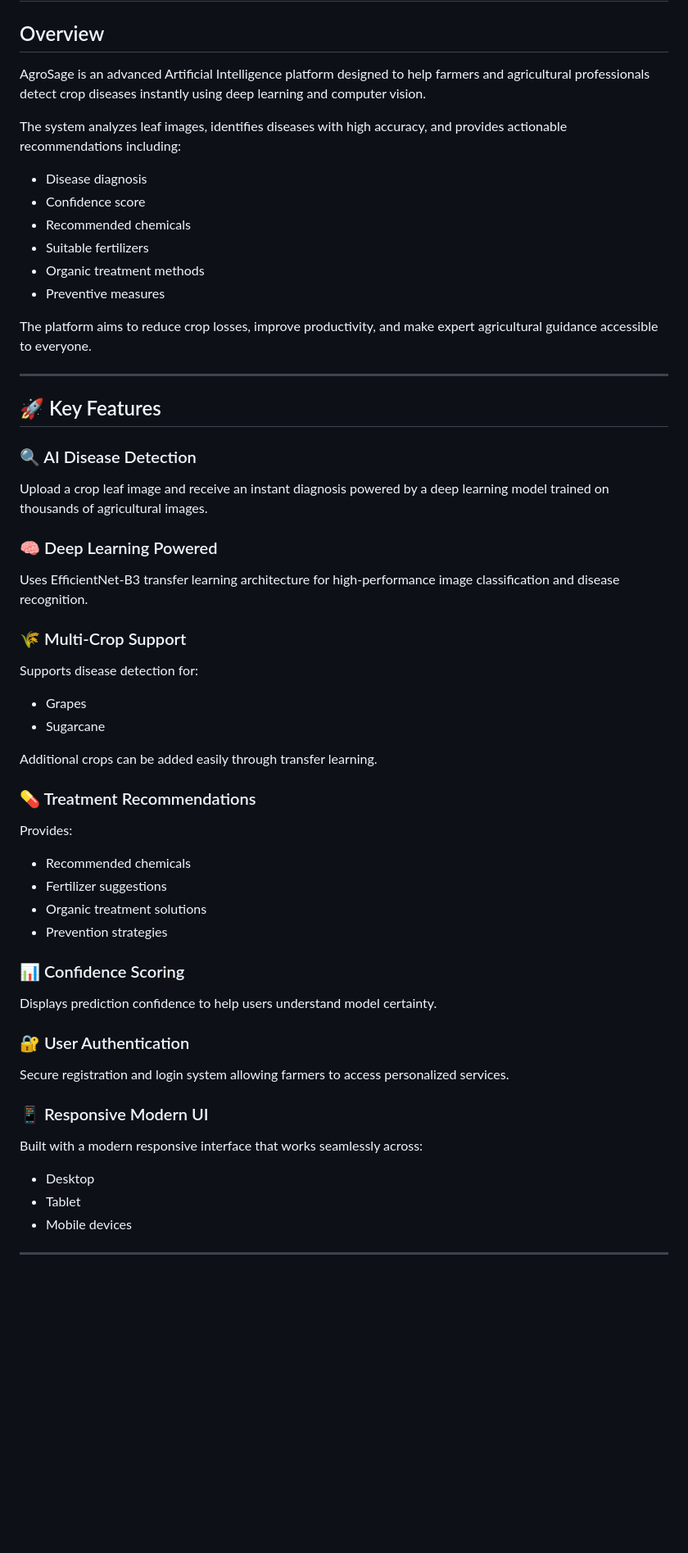
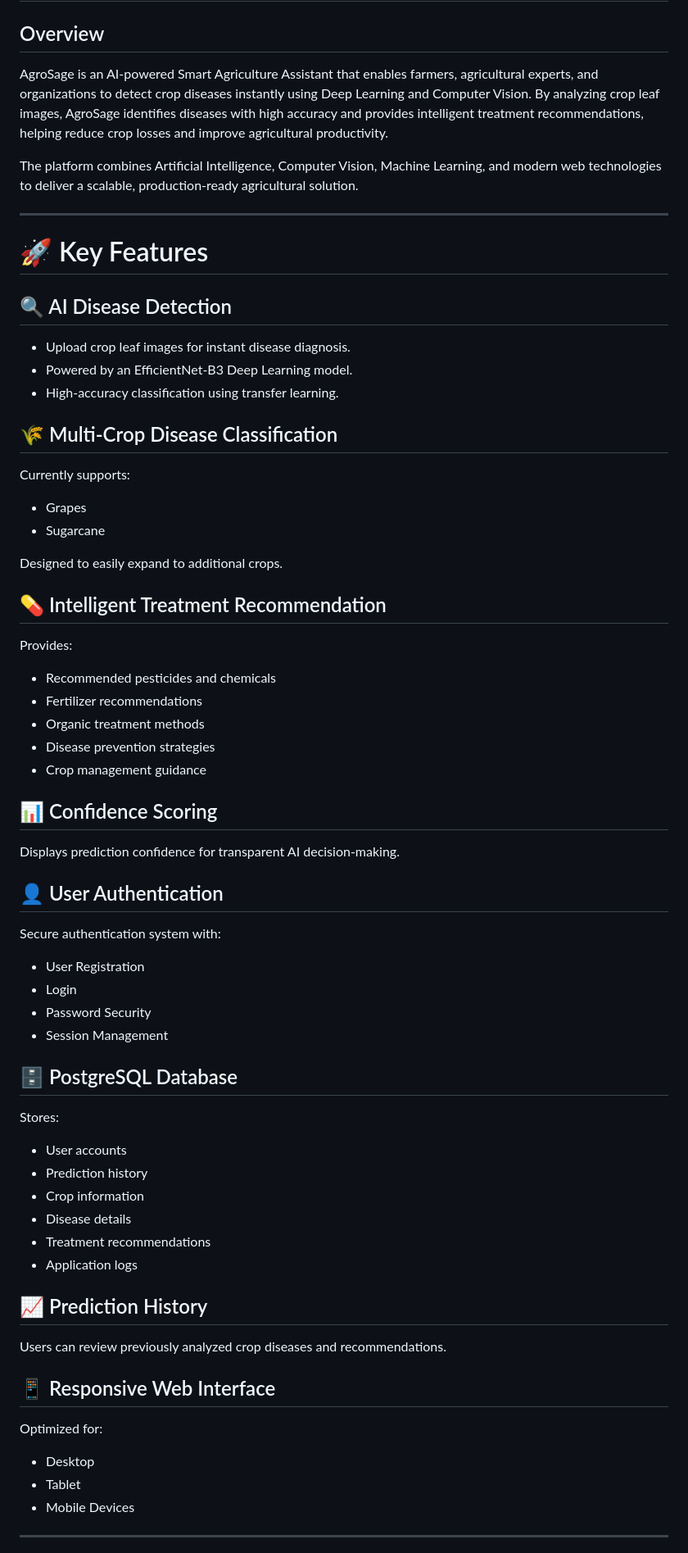
Before and after one commit to Prajwal7896/agrosage, a Markdown page: README.md, the part around one of its changes. Shown at 82% size. Drawn GitHub-style; blank space fills up the shorter version.

```diff
--- a/README.md
+++ b/README.md
@@ -2,64 +2,74 @@
 
 ## Overview
 
-AgroSage is an advanced Artificial Intelligence platform designed to help farmers and agricultural professionals detect crop diseases instantly using deep learning and computer vision.
+AgroSage is an AI-powered Smart Agriculture Assistant that enables farmers, agricultural experts, and organizations to detect crop diseases instantly using Deep Learning and Computer Vision. By analyzing crop leaf images, AgroSage identifies diseases with high accuracy and provides intelligent treatment recommendations, helping reduce crop losses and improve agricultural productivity.
 
-The system analyzes leaf images, identifies diseases with high accuracy, and provides actionable recommendations including:
-
-- Disease diagnosis
-- Confidence score
-- Recommended chemicals
-- Suitable fertilizers
-- Organic treatment methods
-- Preventive measures
-
-The platform aims to reduce crop losses, improve productivity, and make expert agricultural guidance accessible to everyone.
+The platform combines Artificial Intelligence, Computer Vision, Machine Learning, and modern web technologies to deliver a scalable, production-ready agricultural solution.
 
 ---
 
-## 🚀 Key Features
+# 🚀 Key Features
 
-### 🔍 AI Disease Detection
+## 🔍 AI Disease Detection
 
-Upload a crop leaf image and receive an instant diagnosis powered by a deep learning model trained on thousands of agricultural images.
+* Upload crop leaf images for instant disease diagnosis.
+* Powered by an EfficientNet-B3 Deep Learning model.
+* High-accuracy classification using transfer learning.
 
-### 🧠 Deep Learning Powered
+## 🌾 Multi-Crop Disease Classification
 
-Uses EfficientNet-B3 transfer learning architecture for high-performance image classification and disease recognition.
+Currently supports:
 
-### 🌾 Multi-Crop Support
+* Grapes
+* Sugarcane
 
-Supports disease detection for:
+Designed to easily expand to additional crops.
 
-- Grapes
-- Sugarcane
-
-Additional crops can be added easily through transfer learning.
-
-### 💊 Treatment Recommendations
+## 💊 Intelligent Treatment Recommendation
 
 Provides:
 
-- Recommended chemicals
-- Fertilizer suggestions
-- Organic treatment solutions
-- Prevention strategies
+* Recommended pesticides and chemicals
+* Fertilizer recommendations
+* Organic treatment methods
+* Disease prevention strategies
+* Crop management guidance
 
-### 📊 Confidence Scoring
+## 📊 Confidence Scoring
 
-Displays prediction confidence to help users understand model certainty.
+Displays prediction confidence for transparent AI decision-making.
 
-### 🔐 User Authentication
+## 👤 User Authentication
 
-Secure registration and login system allowing farmers to access personalized services.
+Secure authentication system with:
 
-### 📱 Responsive Modern UI
+* User Registration
+* Login
+* Password Security
+* Session Management
 
-Built with a modern responsive interface that works seamlessly across:
+## 🗄️ PostgreSQL Database
 
-- Desktop
-- Tablet
-- Mobile devices
+Stores:
+
+* User accounts
+* Prediction history
+* Crop information
+* Disease details
+* Treatment recommendations
+* Application logs
+
+## 📈 Prediction History
+
+Users can review previously analyzed crop diseases and recommendations.
+
+## 📱 Responsive Web Interface
+
+Optimized for:
+
+* Desktop
+* Tablet
+* Mobile Devices
 
 ---
 
```
Also changed, not shown: other parts of README.md (+154 -438 lines).
